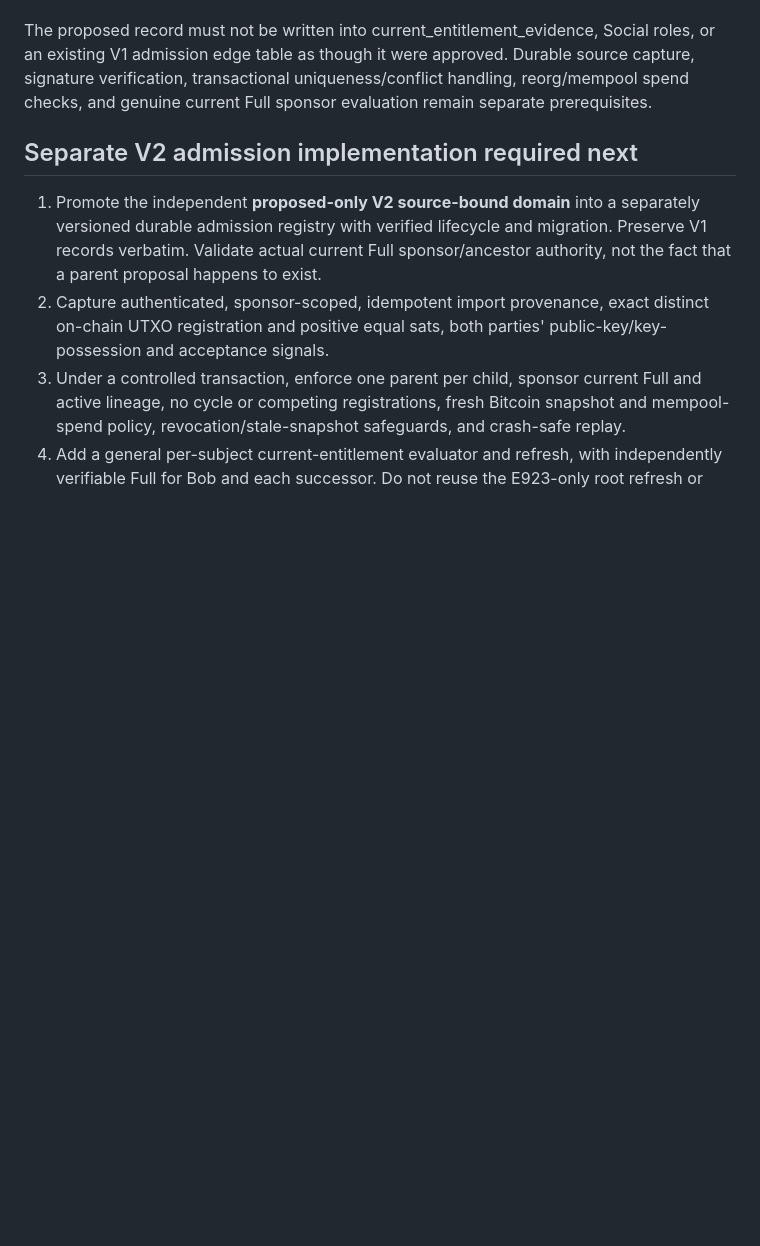
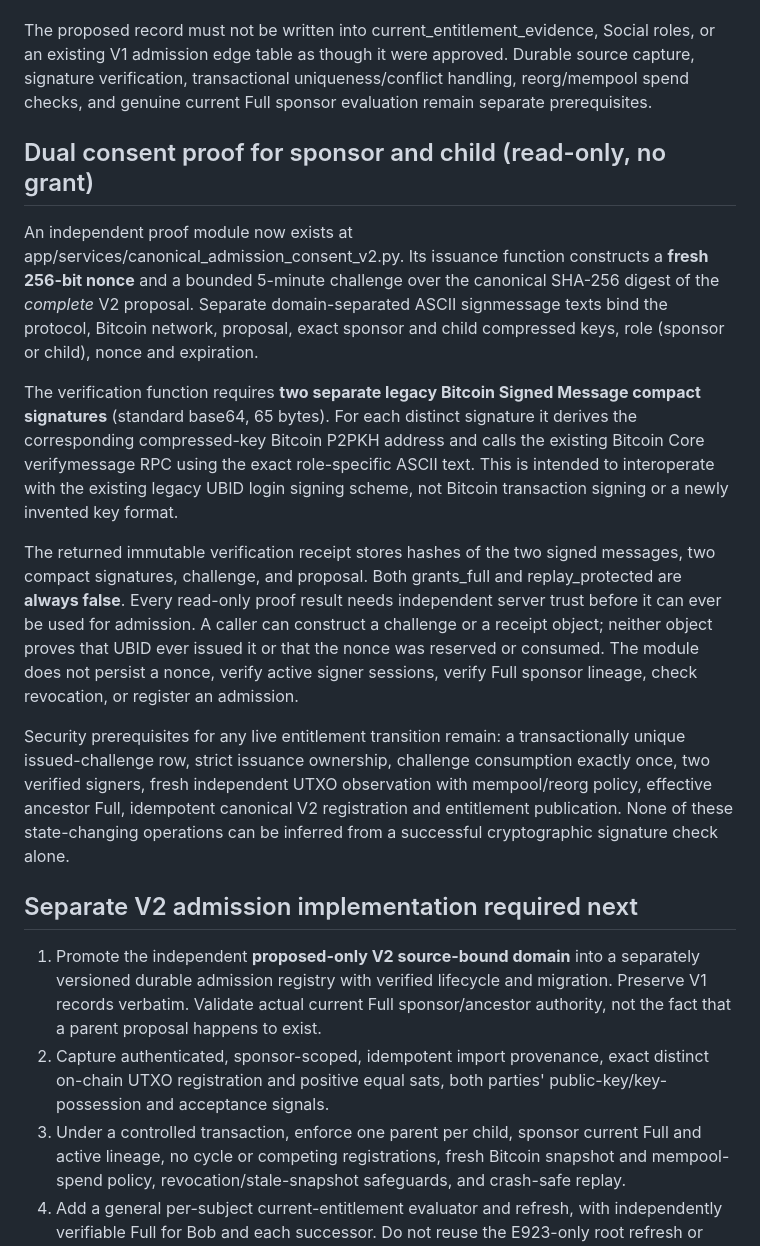
Before and after one commit to hodlxxi/Universal-Bitcoin-Identity-Layer, a Markdown page: docs/CANONICAL_SPONSORED_SCRIPT_POLICY_V2.md, the part around the change. Drawn GitHub-style; blank space fills up the shorter version.

Commit message:
docs(canon): specify role-bound Bitcoin Signed Message consent and replay-protection requirements

```diff
--- a/docs/CANONICAL_SPONSORED_SCRIPT_POLICY_V2.md
+++ b/docs/CANONICAL_SPONSORED_SCRIPT_POLICY_V2.md
@@ -124,6 +124,42 @@ approved. Durable source capture, signature verification, transactional
 uniqueness/conflict handling, reorg/mempool spend checks, and genuine
 current Full sponsor evaluation remain separate prerequisites.
 
+## Dual consent proof for sponsor and child (read-only, no grant)
+
+An independent proof module now exists at
+app/services/canonical_admission_consent_v2.py. Its issuance function
+constructs a **fresh 256-bit nonce** and a bounded 5-minute challenge
+over the canonical SHA-256 digest of the *complete* V2 proposal.
+Separate domain-separated ASCII signmessage texts bind the protocol,
+Bitcoin network, proposal, exact sponsor and child compressed keys,
+role (sponsor or child), nonce and expiration.
+
+The verification function requires **two separate legacy Bitcoin
+Signed Message compact signatures** (standard base64, 65 bytes).
+For each distinct signature it derives the corresponding compressed-key
+Bitcoin P2PKH address and calls the existing Bitcoin Core
+verifymessage RPC using the exact role-specific ASCII text. This is
+intended to interoperate with the existing legacy UBID login signing
+scheme, not Bitcoin transaction signing or a newly invented key format.
+
+The returned immutable verification receipt stores hashes of the two
+signed messages, two compact signatures, challenge, and proposal.
+Both grants_full and replay_protected are **always false**. Every
+read-only proof result needs independent server trust before it can
+ever be used for admission. A caller can construct a challenge or a
+receipt object; neither object proves that UBID ever issued it or that
+the nonce was reserved or consumed. The module does not persist a
+nonce, verify active signer sessions, verify Full sponsor lineage,
+check revocation, or register an admission.
+
+Security prerequisites for any live entitlement transition remain:
+a transactionally unique issued-challenge row, strict issuance
+ownership, challenge consumption exactly once, two verified signers,
+fresh independent UTXO observation with mempool/reorg policy,
+effective ancestor Full, idempotent canonical V2 registration and
+entitlement publication. None of these state-changing operations
+can be inferred from a successful cryptographic signature check alone.
+
 ## Separate V2 admission implementation required next
 
 1. Promote the independent **proposed-only V2 source-bound domain** into
```
